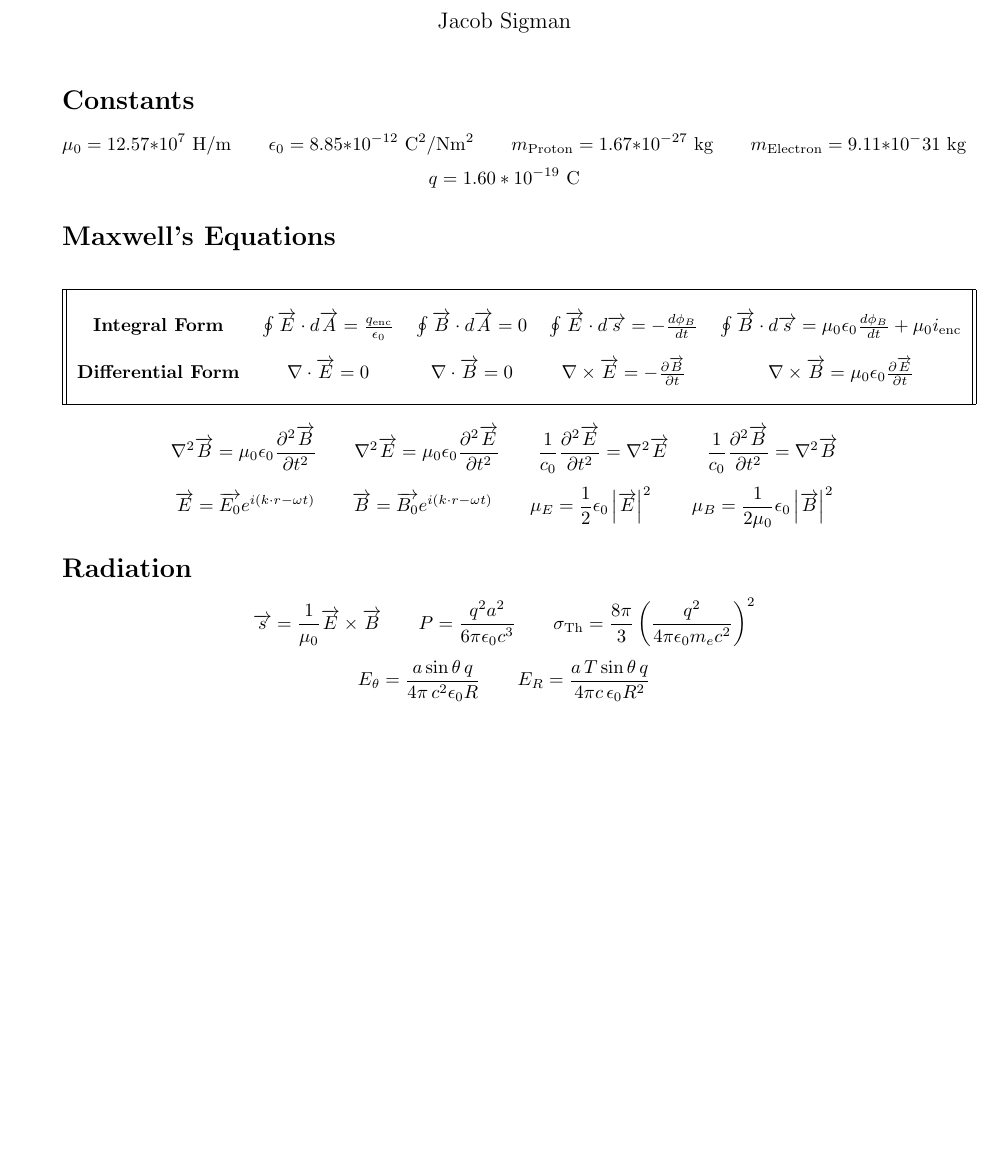
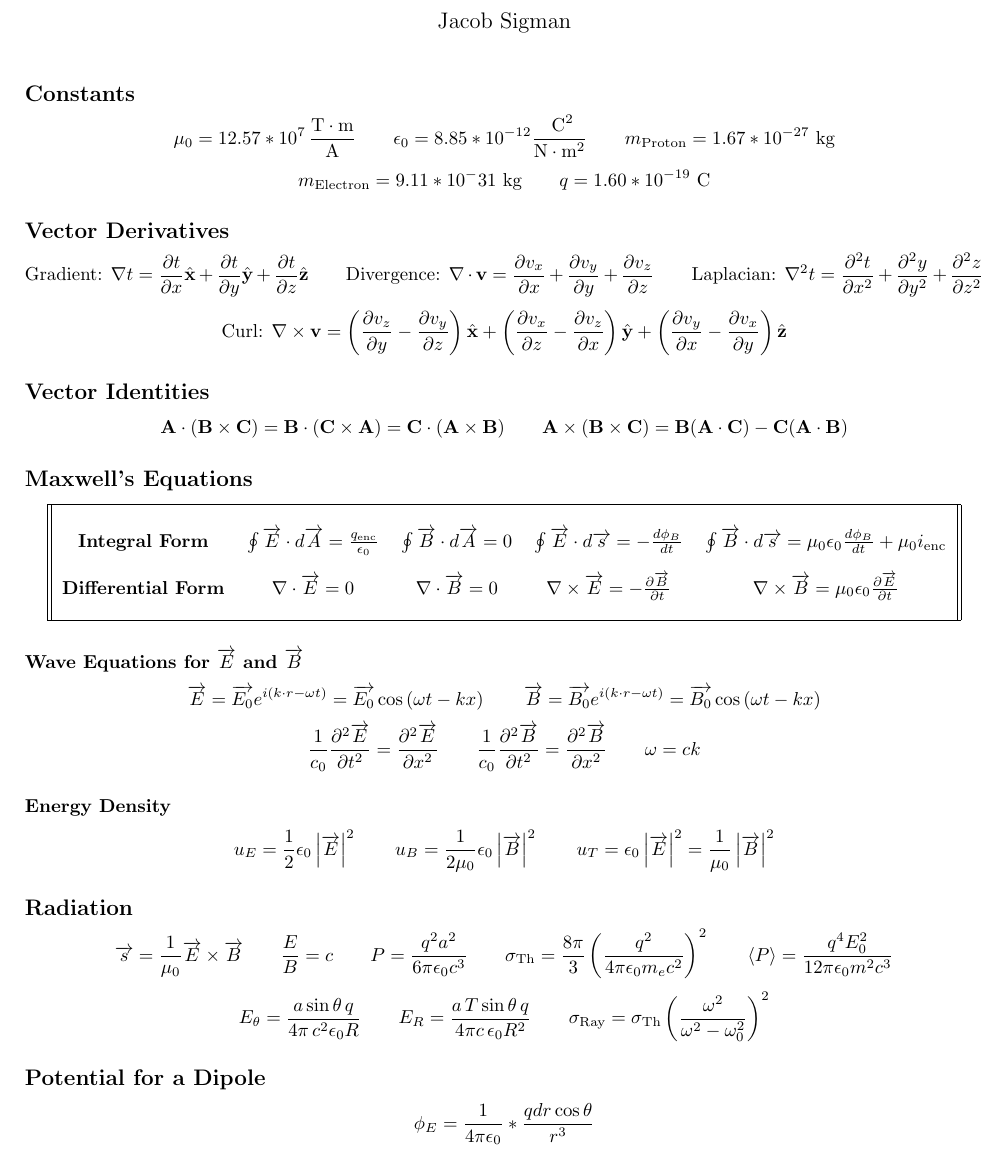
Before and after one commit to jakesig/LaTeX, a LaTeX document (PH-214/The Evolving Cheat Sheet/cheat_sheet.tex): part of the page, cut so that both start at the same text, the shorter picture padded with empty space. Compiled offline with pdfLaTeX.

Commit message:
PH-214 Cheat Sheet

```diff
--- a/PH-214/The Evolving Cheat Sheet/cheat_sheet.tex
+++ b/PH-214/The Evolving Cheat Sheet/cheat_sheet.tex
@@ -2,7 +2,7 @@
 
 \usepackage[english]{babel}
 
-\usepackage[letterpaper,top=1.5cm,bottom=2.5cm,left=2.5cm,right=2.5cm,marginparwidth=1.75cm]{geometry}
+\usepackage[letterpaper,top=1cm,bottom=2.5cm,left=1.8cm,right=1.8cm,marginparwidth=1.75cm]{geometry}
 
 \usepackage{amsmath}
 \usepackage{graphicx}
@@ -15,10 +15,16 @@
 
 \begin{document}
 \maketitle
-\section*{Constants}
-\[\mu_0=12.57*10^7\textnormal{ H/m}\hspace{7 mm}\epsilon_0=8.85*10^{-12}\textnormal{ C}^2/\textnormal{Nm}^2}\hspace{7 mm}m_{\textnormal{Proton}}=1.67*10^{-27}\textnormal{ kg}\hspace{7 mm}m_{\textnormal{Electron}}=9.11*10^-31\textnormal{ kg}\]
-\[q=1.60*10^{-19} \textnormal{ C}\]
-\section*{Maxwell's Equations}
+
+\subsection*{Constants}
+\[\mu_0=12.57*10^7\,\frac{\textnormal{T}\cdot\textnormal{m}}{\textnormal{A}}\hspace{7 mm}\epsilon_0=8.85*10^{-12}\frac{\textnormal{ C}^2}{\textnormal{N}\cdot\textnormal{m}^2}\hspace{7 mm}m_{\textnormal{Proton}}=1.67*10^{-27}\textnormal{ kg}\]
+\[m_{\textnormal{Electron}}=9.11*10^-31\textnormal{ kg}\hspace{7 mm}q=1.60*10^{-19} \textnormal{ C}\]
+\subsection*{Vector Derivatives}
+\[\textnormal{Gradient: }\nabla t = \frac{\partial t}{\partial x}\hat{\textbf{x}}+\frac{\partial t}{\partial y}\hat{\textbf{y}}+\frac{\partial t}{\partial z}\hat{\textbf{z}}\hspace{7 mm}\textnormal{Divergence: }\nabla\cdot \textbf{v}=\frac{\partial v_x}{\partial x}+\frac{\partial v_y}{\partial y}+\frac{\partial v_z}{\partial z}\hspace{7 mm}\textnormal{Laplacian: }\nabla^2t=\frac{\partial^2t}{\partial x^2}+\frac{\partial^2y}{\partial y^2}+\frac{\partial^2z}{\partial z^2}\]
+\[\textnormal{Curl: }\nabla\times \textbf{v} = \left(\frac{\partial v_z}{\partial y}-\frac{\partial v_y}{\partial z}\right)\hat{\textbf{x}}+\left(\frac{\partial v_x}{\partial z}-\frac{\partial v_z}{\partial x}\right)\hat{\textbf{y}}+\left(\frac{\partial v_y}{\partial x}-\frac{\partial v_x}{\partial y}\right)\hat{\textbf{z}}\]
+\subsection*{Vector Identities}
+\[\textbf{A}\cdot(\textbf{B}\times\textbf{C})=\textbf{B}\cdot(\textbf{C}\times\textbf{A})=\textbf{C}\cdot(\textbf{A}\times\textbf{B})\hspace{7 mm}\textbf{A}\times(\textbf{B}\times\textbf{C})=\textbf{B}(\textbf{A}\cdot\textbf{C})-\textbf{C}(\textbf{A}\cdot\textbf{B})\]
+\subsection*{Maxwell's Equations}
 \begin{center}
 \begin{tabular}{|| c c c c c ||}
 \hline
@@ -28,12 +34,14 @@
 \hline
 \end{tabular}
 \end{center}
-\[\nabla^2\overrightarrow{B}=\mu_0\epsilon_0\frac{\partial^2\overrightarrow{B}}{\partial t^2}\hspace{7 mm}\nabla^2\overrightarrow{E}=\mu_0\epsilon_0\frac{\partial^2\overrightarrow{E}}{\partial t^2}\hspace{7 mm}\frac{1}{c_0}\frac{\partial^2\overrightarrow{E}}{\partial t^2}=\nabla^2\overrightarrow{E}\hspace{7 mm}\frac{1}{c_0}\frac{\partial^2\overrightarrow{B}}{\partial t^2}=\nabla^2\overrightarrow{B}\]
-\[\overrightarrow{E}=\overrightarrow{E_0}e^{i(k\cdot r-\omega t)}\hspace{7 mm}\overrightarrow{B}=\overrightarrow{B_0}e^{i(k\cdot r-\omega t)}\hspace{7 mm}\mu_E=\frac{1}{2}\epsilon_0\left|\overrightarrow{E}\right|^2\hspace{7 mm}\mu_B=\frac{1}{2\mu_0}\epsilon_0\left|\overrightarrow{B}\right|^2\]
-\section*{Radiation}
-\[\overrightarrow{s}=\frac{1}{\mu_0}\overrightarrow{E}\times\overrightarrow{B}\hspace{7 mm}P=\frac{q^2a^2}{6\pi\epsilon_0c^3}\hspace{7 mm}\sigma_{\textnormal{Th}}=\frac{8\pi}{3}\left(\frac{q^2}{4\pi\epsilon_0m_ec^2}\right)^2\]
-\[E_\theta=\frac{a\sin\theta\,q}{4\pi\,c^2\epsilon_0R}\hspace{7 mm}E_R=\frac{a\,T\sin\theta\,q}{4\pi c\,\epsilon_0R^2}\]
-\[\]
-
-
+\subsubsection*{Wave Equations for \(\overrightarrow{E}\) and \(\overrightarrow{B}\)}
+\[\overrightarrow{E}=\overrightarrow{E_0}e^{i(k\cdot r-\omega t)}=\overrightarrow{E_0}\cos\left(\omega t -kx\right)\hspace{7 mm}\overrightarrow{B}=\overrightarrow{B_0}e^{i(k\cdot r-\omega t)}=\overrightarrow{B_0}\cos\left(\omega t -kx\right)\]
+\[\frac{1}{c_0}\frac{\partial^2\overrightarrow{E}}{\partial t^2}=\frac{\partial^2\overrightarrow{E}}{\partial x^2}\hspace{7 mm}\frac{1}{c_0}\frac{\partial^2\overrightarrow{B}}{\partial t^2}=\frac{\partial^2\overrightarrow{B}}{\partial x^2}\hspace{7 mm}\omega=ck\]
+\subsubsection*{Energy Density}
+\[u_E=\frac{1}{2}\epsilon_0\left|\overrightarrow{E}\right|^2\hspace{7 mm}u_B=\frac{1}{2\mu_0}\epsilon_0\left|\overrightarrow{B}\right|^2\hspace{7 mm}u_T=\epsilon_0\left|\overrightarrow{E}\right|^2=\frac{1}{\mu_0}\left|\overrightarrow{B}\right|^2\]
+\subsection*{Radiation}
+\[\overrightarrow{s}=\frac{1}{\mu_0}\overrightarrow{E}\times\overrightarrow{B}\hspace{7 mm}\frac{E}{B}=c\hspace{7 mm}P=\frac{q^2a^2}{6\pi\epsilon_0c^3}\hspace{7 mm}\sigma_{\textnormal{Th}}=\frac{8\pi}{3}\left(\frac{q^2}{4\pi\epsilon_0m_ec^2}\right)^2\hspace{7 mm}\left<P\right>=\frac{q^4E_0^2}{12\pi\epsilon_0m^2c^3}\]
+\[E_\theta=\frac{a\sin\theta\,q}{4\pi\,c^2\epsilon_0R}\hspace{7 mm}E_R=\frac{a\,T\sin\theta\,q}{4\pi c\,\epsilon_0R^2}\hspace{7 mm}\sigma_\textnormal{Ray}=\sigma_\textnormal{Th}\left(\frac{\omega^2}{\omega^2-\omega_0^2}\right)^2\]
+\subsection*{Potential for a Dipole}
+\[\phi_E=\frac{1}{4\pi\epsilon_0}*\frac{qdr\cos\theta}{r^3}\]
 \end{document}
```
Also changed, not shown: PH-214/HW4/hw4.tex (+2 -2 lines), PH-214/HW4/hw4.pdf, PH-214/The Evolving Cheat Sheet/cheat_sheet.pdf.
